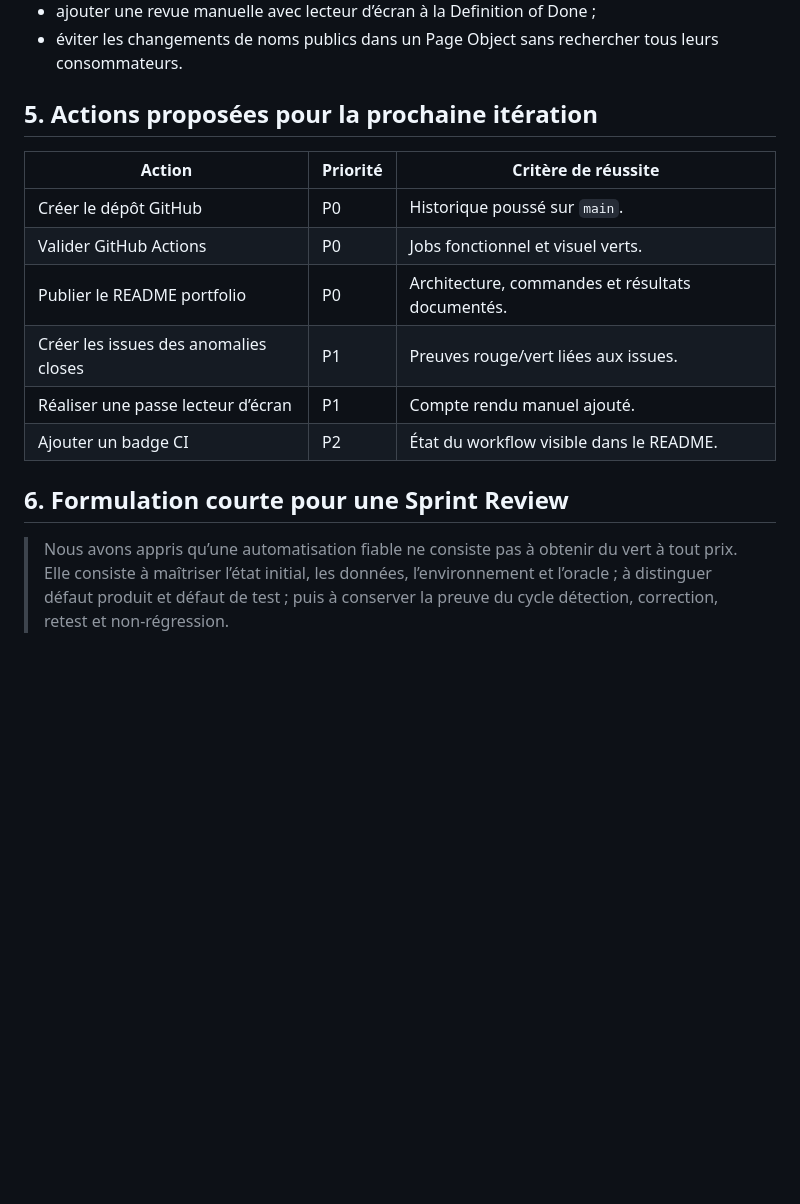
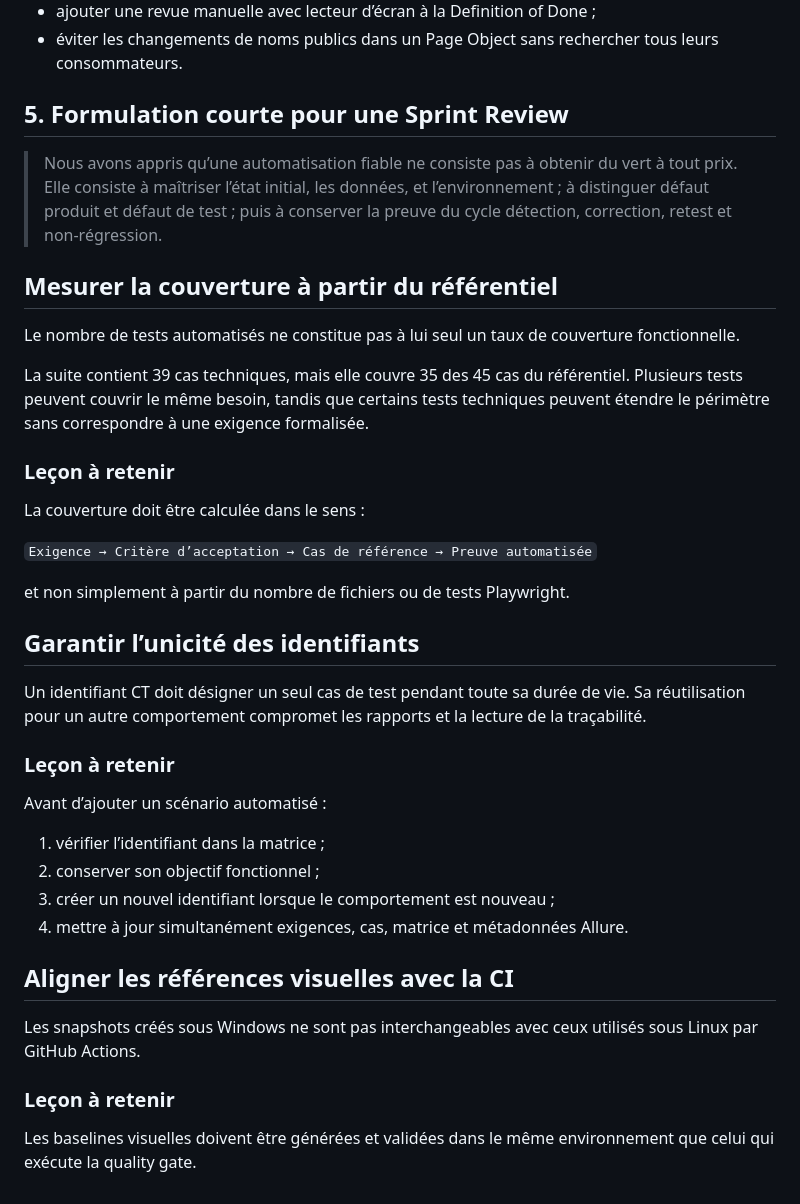
Before and after one commit to maximejoannis/playwright-french-companies-explorer, a Markdown page: docs/sprint-review/03-lecons-apprises.md, the part around the change. GitHub-like rendering; blank space fills up the shorter version.

```diff
--- a/docs/sprint-review/03-lecons-apprises.md
+++ b/docs/sprint-review/03-lecons-apprises.md
@@ -157,21 +157,45 @@ Besoin → critère d’acceptation → cas de test → résultat → anomalie
 - éviter les changements de noms publics dans un Page Object sans rechercher
   tous leurs consommateurs.
 
-## 5. Actions proposées pour la prochaine itération
-
-| Action                                | Priorité | Critère de réussite                              |
-| ------------------------------------- | -------- | ------------------------------------------------ |
-| Créer le dépôt GitHub                 | P0       | Historique poussé sur `main`.                    |
-| Valider GitHub Actions                | P0       | Jobs fonctionnel et visuel verts.                |
-| Publier le README portfolio           | P0       | Architecture, commandes et résultats documentés. |
-| Créer les issues des anomalies closes | P1       | Preuves rouge/vert liées aux issues.             |
-| Réaliser une passe lecteur d’écran    | P1       | Compte rendu manuel ajouté.                      |
-| Ajouter un badge CI                   | P2       | État du workflow visible dans le README.         |
-
-## 6. Formulation courte pour une Sprint Review
+## 5. Formulation courte pour une Sprint Review
 
 > Nous avons appris qu’une automatisation fiable ne consiste pas à obtenir du
 > vert à tout prix. Elle consiste à maîtriser l’état initial, les données,
-> l’environnement et l’oracle ; à distinguer défaut produit et défaut de test ;
+> et l’environnement ; à distinguer défaut produit et défaut de test ;
 > puis à conserver la preuve du cycle détection, correction, retest et
 > non-régression.
+
+## Mesurer la couverture à partir du référentiel
+
+Le nombre de tests automatisés ne constitue pas à lui seul un taux de couverture fonctionnelle.
+
+La suite contient 39 cas techniques, mais elle couvre 35 des 45 cas du référentiel. Plusieurs tests peuvent couvrir le même besoin, tandis que certains tests techniques peuvent étendre le périmètre sans correspondre à une exigence formalisée.
+
+### Leçon à retenir
+
+La couverture doit être calculée dans le sens :
+
+`Exigence → Critère d’acceptation → Cas de référence → Preuve automatisée`
+
+et non simplement à partir du nombre de fichiers ou de tests Playwright.
+
+## Garantir l’unicité des identifiants
+
+Un identifiant CT doit désigner un seul cas de test pendant toute sa durée de vie. Sa réutilisation pour un autre comportement compromet les rapports et la lecture de la traçabilité.
+
+### Leçon à retenir
+
+Avant d’ajouter un scénario automatisé :
+
+1. vérifier l’identifiant dans la matrice ;
+2. conserver son objectif fonctionnel ;
+3. créer un nouvel identifiant lorsque le comportement est nouveau ;
+4. mettre à jour simultanément exigences, cas, matrice et métadonnées Allure.
+
+## Aligner les références visuelles avec la CI
+
+Les snapshots créés sous Windows ne sont pas interchangeables avec ceux utilisés sous Linux par GitHub Actions.
+
+### Leçon à retenir
+
+Les baselines visuelles doivent être générées et validées dans le même environnement que celui qui exécute la quality gate.
```
